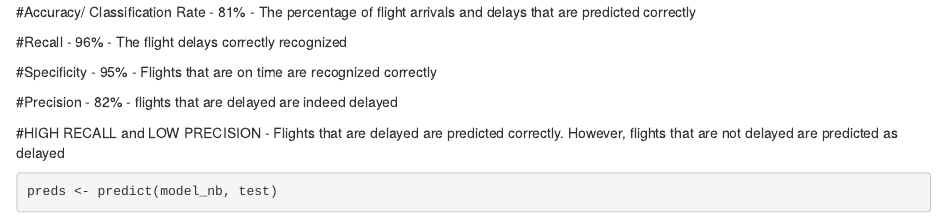
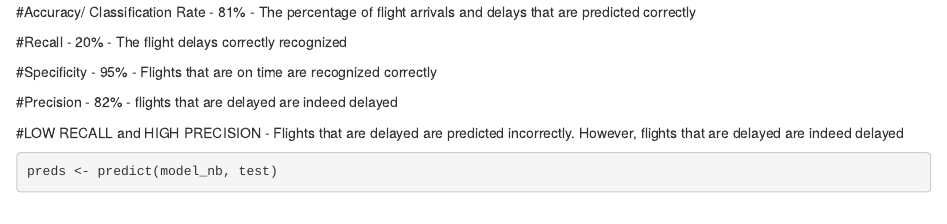
Before and after one commit to CodeDragon-dydx/Naive-Bayes, an R Markdown document (flightdelay_naive_bayes.Rmd): the page in a window 1100 px wide, from 2890 px down. Rendered offline with R 4.5, knitr and Pandoc, with nearby package versions; some code elsewhere in the file could not run offline.

Commit message:
Update flightdelay_naive_bayes.Rmd

```diff
--- a/flightdelay_naive_bayes.Rmd
+++ b/flightdelay_naive_bayes.Rmd
@@ -125,13 +125,13 @@ print(output)
 
 #Accuracy/ Classification Rate - 81% - The percentage of flight arrivals and delays that are predicted correctly
 
-#Recall - 96% - The flight delays correctly recognized
+#Recall - 20% - The flight delays correctly recognized
 
 #Specificity - 95% - Flights that are on time are recognized correctly
 
 #Precision - 82% - flights that are delayed are indeed delayed
 
-#HIGH RECALL and LOW PRECISION - Flights that are delayed are predicted correctly. However, flights that are not delayed are predicted as delayed
+#LOW RECALL and HIGH PRECISION - Flights that are delayed are predicted incorrectly. However, flights that are delayed are indeed delayed
 
 
 
```
Also changed, not shown: flightdelay_naive_bayes.Rmd (2 more changed lines).
